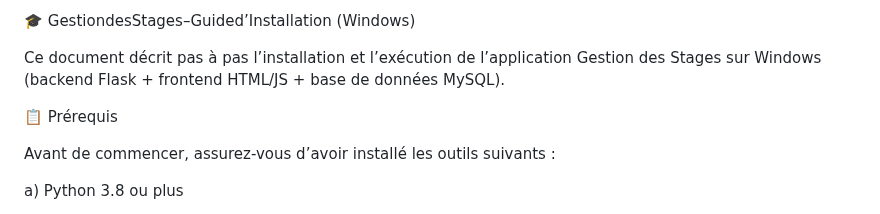
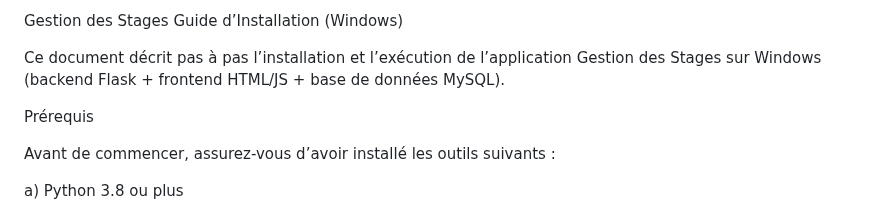
Before and after one commit to ismailjirari/dev-project, a Markdown page: input.md, the part around one of its changes. Rendered like a GitHub page.

```diff
--- a/input.md
+++ b/input.md
@@ -1,10 +1,10 @@
-🎓 GestiondesStages–Guided’Installation (Windows)
+Gestion des Stages Guide d’Installation (Windows)
 
 Ce document décrit pas à pas l’installation et l’exécution de
 l’application Gestion des Stages sur Windows (backend Flask + frontend
 HTML/JS + base de données MySQL).
 
-📋 Prérequis
+Prérequis
 
 Avant de commencer, assurez-vous d’avoir installé les outils suivants :
 
```
Also changed, not shown: other parts of input.md (+1 -1 lines).
